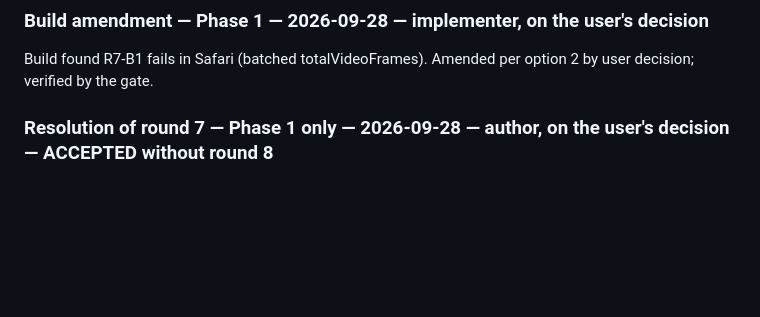
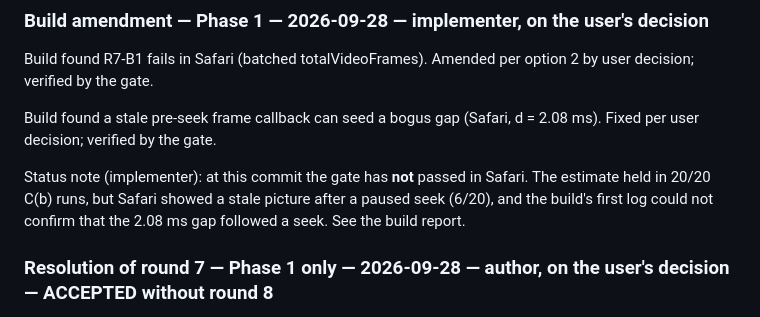
Before and after one commit to Ivapo/video-player-assimilator, a Markdown page: specs/reviews/vpa-001.md, the part around the change. GitHub-like rendering; blank space fills up the shorter version.

```diff
--- a/specs/reviews/vpa-001.md
+++ b/specs/reviews/vpa-001.md
@@ -5,6 +5,13 @@ Append-only. One heading per round, newest first.
 ### Build amendment — Phase 1 — 2026-09-28 — implementer, on the user's decision
 
 Build found R7-B1 fails in Safari (batched totalVideoFrames). Amended per option 2 by user decision; verified by the gate.
+
+Build found a stale pre-seek frame callback can seed a bogus gap (Safari, d = 2.08 ms). Fixed per user decision; verified by the gate.
+
+Status note (implementer): at this commit the gate has **not** passed in Safari. The estimate
+held in 20/20 C(b) runs, but Safari showed a stale picture after a paused seek (6/20), and
+the build's first log could not confirm that the 2.08 ms gap followed a seek. See the build
+report.
 
 ### Resolution of round 7 — Phase 1 only — 2026-09-28 — author, on the user's decision — **ACCEPTED without round 8**
 
```
Also changed, not shown: specs/player_spec.md (+29 -4 lines).
